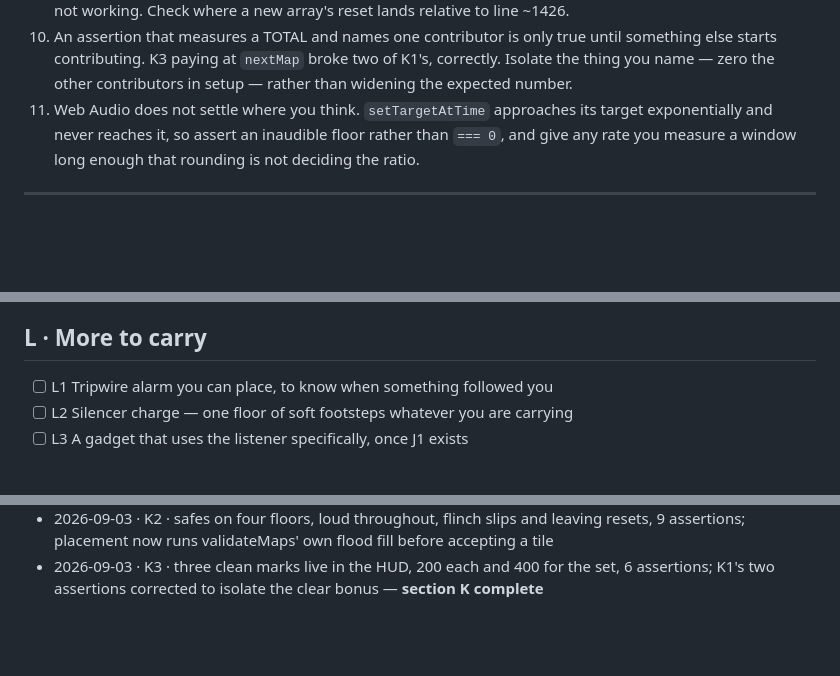
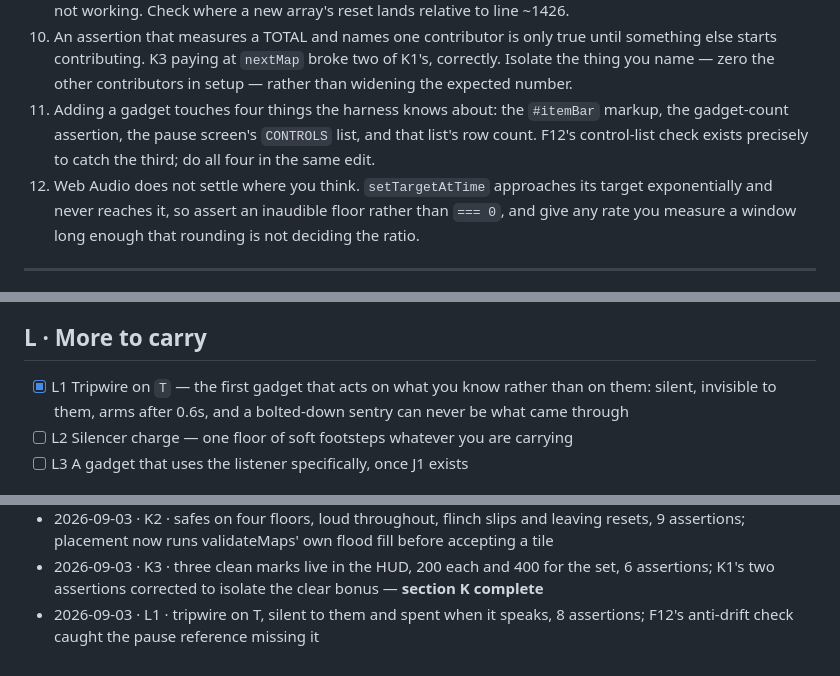
Before and after one commit to krabduke/flashpoint, a Markdown page: docs/BACKLOG.md, 3 parts joined by grey strips. Drawn GitHub-style; blank space fills up the shorter version.

Commit message:
Tick L1, and note what adding a gadget touches

```diff
--- a/docs/BACKLOG.md
+++ b/docs/BACKLOG.md
@@ -53,7 +53,11 @@ behaviour is assertable. Visual work gets a screenshot check instead.
     until something else starts contributing. K3 paying at `nextMap` broke two
     of K1's, correctly. Isolate the thing you name — zero the other contributors
     in setup — rather than widening the expected number.
-11. Web Audio does not settle where you think. `setTargetAtTime` approaches its
+11. Adding a gadget touches four things the harness knows about: the `#itemBar`
+    markup, the gadget-count assertion, the pause screen's `CONTROLS` list, and
+    that list's row count. F12's control-list check exists precisely to catch
+    the third; do all four in the same edit.
+12. Web Audio does not settle where you think. `setTargetAtTime` approaches its
    target exponentially and never reaches it, so assert an inaudible floor
    rather than `=== 0`, and give any rate you measure a window long enough that
    rounding is not deciding the ratio.
@@ -192,7 +196,7 @@ only to attract something that hunts by sight.
 
 ## L · More to carry
 
-- [ ] L1 Tripwire alarm you can place, to know when something followed you
+- [x] L1 Tripwire on `T` — the first gadget that acts on what you know rather than on them: silent, invisible to them, arms after 0.6s, and a bolted-down sentry can never be what came through
 - [ ] L2 Silencer charge — one floor of soft footsteps whatever you are carrying
 - [ ] L3 A gadget that uses the listener specifically, once J1 exists
 
@@ -279,3 +283,4 @@ Append one line per completed item: `date · id · commit · note`.
 - 2026-09-03 · K1 · door at two thirds, clear bonus forfeited by leaving early, amber counter and pause label as tells, 8 assertions
 - 2026-09-03 · K2 · safes on four floors, loud throughout, flinch slips and leaving resets, 9 assertions; placement now runs validateMaps' own flood fill before accepting a tile
 - 2026-09-03 · K3 · three clean marks live in the HUD, 200 each and 400 for the set, 6 assertions; K1's two assertions corrected to isolate the clear bonus — **section K complete**
+- 2026-09-03 · L1 · tripwire on T, silent to them and spent when it speaks, 8 assertions; F12's anti-drift check caught the pause reference missing it
```
